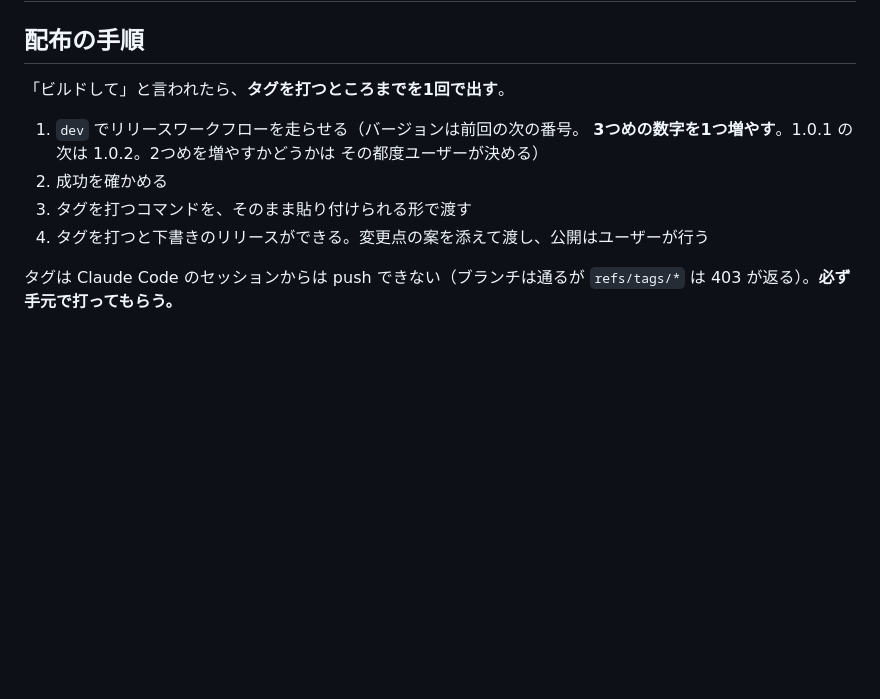
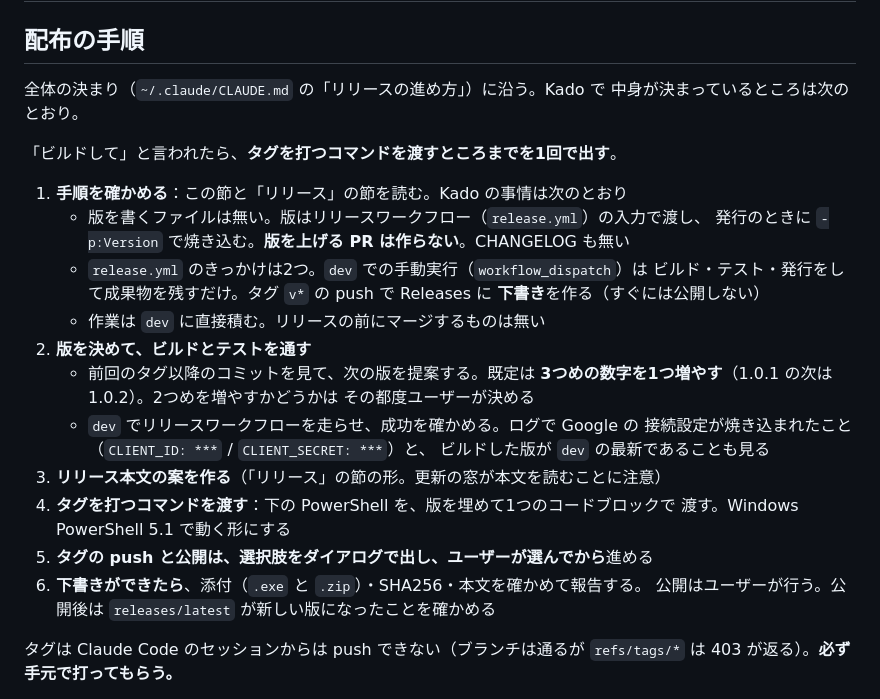
Before and after one commit to Yu5rin/Kado, a Markdown page: CLAUDE.md, the part around the change. Drawn GitHub-style; blank space fills up the shorter version.

Commit message:
配布の手順を全体のリリースの決まりに合わせる
手順を確かめる・版を決めてビルドとテストを通す・本文の案・タグの
コマンド・選んでから進める・下書きを確かめる、の順に揃えた。Kado では
版を書くファイルが無く、版はリリースワークフローの入力で渡すので、版を
上げる PR は作らない。手動実行は成果物まで、タグの push で下書きを作る。

```diff
--- a/CLAUDE.md
+++ b/CLAUDE.md
@@ -2,14 +2,31 @@
 
 ## 配布の手順
 
-「ビルドして」と言われたら、**タグを打つところまでを1回で出す**。
+全体の決まり（`~/.claude/CLAUDE.md` の「リリースの進め方」）に沿う。Kado で
+中身が決まっているところは次のとおり。
 
-1. `dev` でリリースワークフローを走らせる（バージョンは前回の次の番号。
-   **3つめの数字を1つ増やす**。1.0.1 の次は 1.0.2。2つめを増やすかどうかは
-   その都度ユーザーが決める）
-2. 成功を確かめる
-3. タグを打つコマンドを、そのまま貼り付けられる形で渡す
-4. タグを打つと下書きのリリースができる。変更点の案を添えて渡し、公開はユーザーが行う
+「ビルドして」と言われたら、**タグを打つコマンドを渡すところまでを1回で出す**。
+
+1. **手順を確かめる**：この節と「リリース」の節を読む。Kado の事情は次のとおり
+   - 版を書くファイルは無い。版はリリースワークフロー（`release.yml`）の入力で渡し、
+     発行のときに `-p:Version` で焼き込む。**版を上げる PR は作らない**。CHANGELOG も無い
+   - `release.yml` のきっかけは2つ。`dev` での手動実行（`workflow_dispatch`）は
+     ビルド・テスト・発行をして成果物を残すだけ。タグ `v*` の push で Releases に
+     **下書き**を作る（すぐには公開しない）
+   - 作業は `dev` に直接積む。リリースの前にマージするものは無い
+2. **版を決めて、ビルドとテストを通す**
+   - 前回のタグ以降のコミットを見て、次の版を提案する。既定は
+     **3つめの数字を1つ増やす**（1.0.1 の次は 1.0.2）。2つめを増やすかどうかは
+     その都度ユーザーが決める
+   - `dev` でリリースワークフローを走らせ、成功を確かめる。ログで Google の
+     接続設定が焼き込まれたこと（`CLIENT_ID: ***` / `CLIENT_SECRET: ***`）と、
+     ビルドした版が `dev` の最新であることも見る
+3. **リリース本文の案を作る**（「リリース」の節の形。更新の窓が本文を読むことに注意）
+4. **タグを打つコマンドを渡す**：下の PowerShell を、版を埋めて1つのコードブロックで
+   渡す。Windows PowerShell 5.1 で動く形にする
+5. **タグの push と公開は、選択肢をダイアログで出し、ユーザーが選んでから**進める
+6. **下書きができたら**、添付（`.exe` と `.zip`）・SHA256・本文を確かめて報告する。
+   公開はユーザーが行う。公開後は `releases/latest` が新しい版になったことを確かめる
 
 タグは Claude Code のセッションからは push できない（ブランチは通るが
 `refs/tags/*` は 403 が返る）。**必ず手元で打ってもらう。**
```
